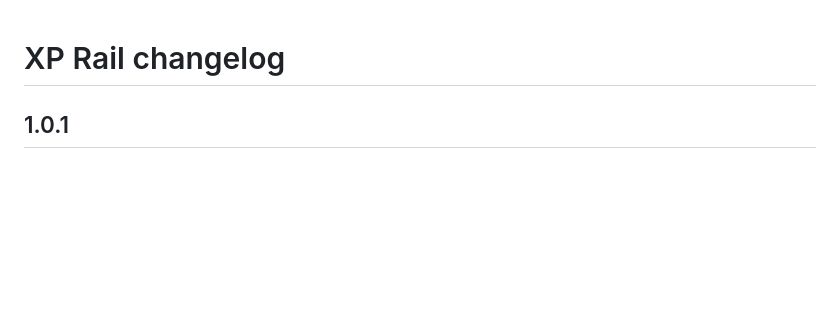
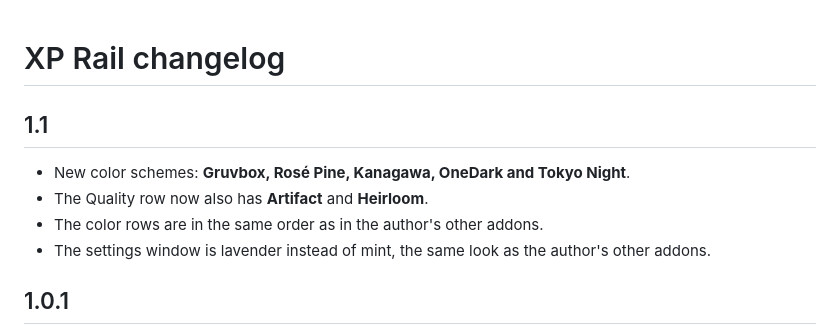
Before and after one commit to OD728/XPRail, a Markdown page: CHANGELOG.md, the part around the change. GitHub-like rendering; blank space fills up the shorter version.

```diff
--- a/CHANGELOG.md
+++ b/CHANGELOG.md
@@ -1,4 +1,11 @@
 # XP Rail changelog
+
+## 1.1
+
+- New color schemes: **Gruvbox, Rosé Pine, Kanagawa, OneDark and Tokyo Night**.
+- The Quality row now also has **Artifact** and **Heirloom**.
+- The color rows are in the same order as in the author's other addons.
+- The settings window is lavender instead of mint, the same look as the author's other addons.
 
 ## 1.0.1
 
```
Also changed, not shown: README.md (+4 -3 lines), art/options.png, 3 other files.
